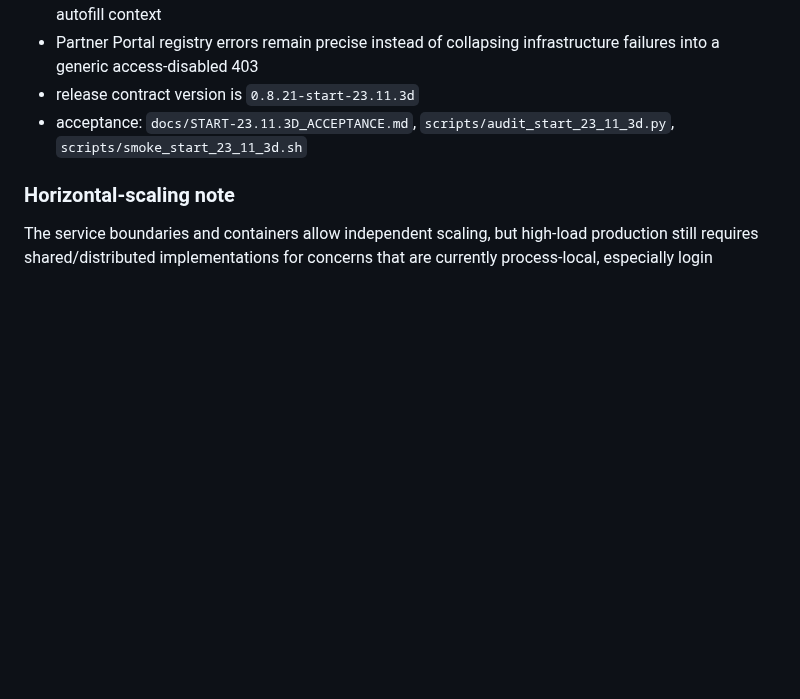
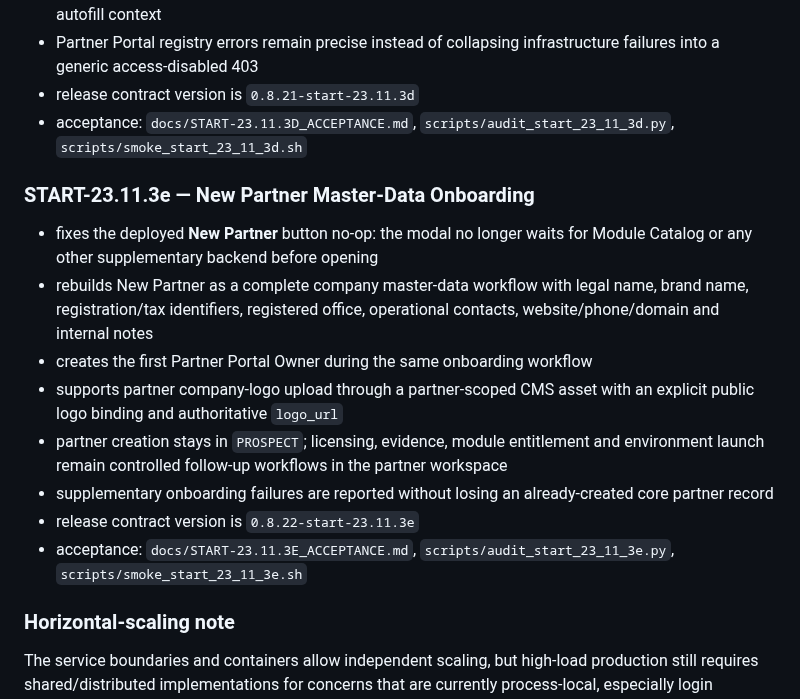
Before and after one commit to himatecorp2025/himate-system, a Markdown page: README.md, the part around the change. Rendered like a GitHub page; blank space fills up the shorter version.

Commit message:
START-23.11.3e document complete New Partner onboarding

```diff
--- a/README.md
+++ b/README.md
@@ -373,6 +373,16 @@ The architecture remains microservice/container based. It is **not** being colla
 - release contract version is `0.8.21-start-23.11.3d`
 - acceptance: `docs/START-23.11.3D_ACCEPTANCE.md`, `scripts/audit_start_23_11_3d.py`, `scripts/smoke_start_23_11_3d.sh`
 
+### START-23.11.3e — New Partner Master-Data Onboarding
+- fixes the deployed **New Partner** button no-op: the modal no longer waits for Module Catalog or any other supplementary backend before opening
+- rebuilds New Partner as a complete company master-data workflow with legal name, brand name, registration/tax identifiers, registered office, operational contacts, website/phone/domain and internal notes
+- creates the first Partner Portal Owner during the same onboarding workflow
+- supports partner company-logo upload through a partner-scoped CMS asset with an explicit public logo binding and authoritative `logo_url`
+- partner creation stays in `PROSPECT`; licensing, evidence, module entitlement and environment launch remain controlled follow-up workflows in the partner workspace
+- supplementary onboarding failures are reported without losing an already-created core partner record
+- release contract version is `0.8.22-start-23.11.3e`
+- acceptance: `docs/START-23.11.3E_ACCEPTANCE.md`, `scripts/audit_start_23_11_3e.py`, `scripts/smoke_start_23_11_3e.sh`
+
 ### Horizontal-scaling note
 The service boundaries and containers allow independent scaling, but high-load production still requires shared/distributed implementations for concerns that are currently process-local, especially login throttling and any durability-sensitive asynchronous buffering. Those are explicit scaling gates rather than reasons to return to a monolith.
 
```
